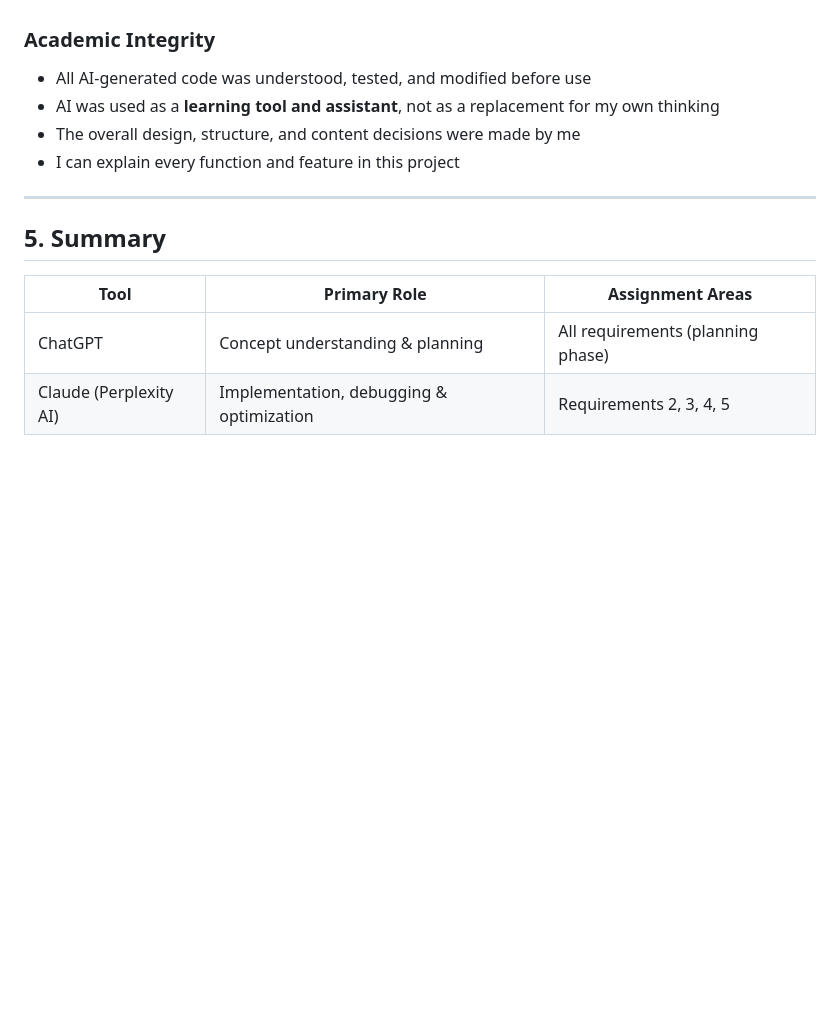
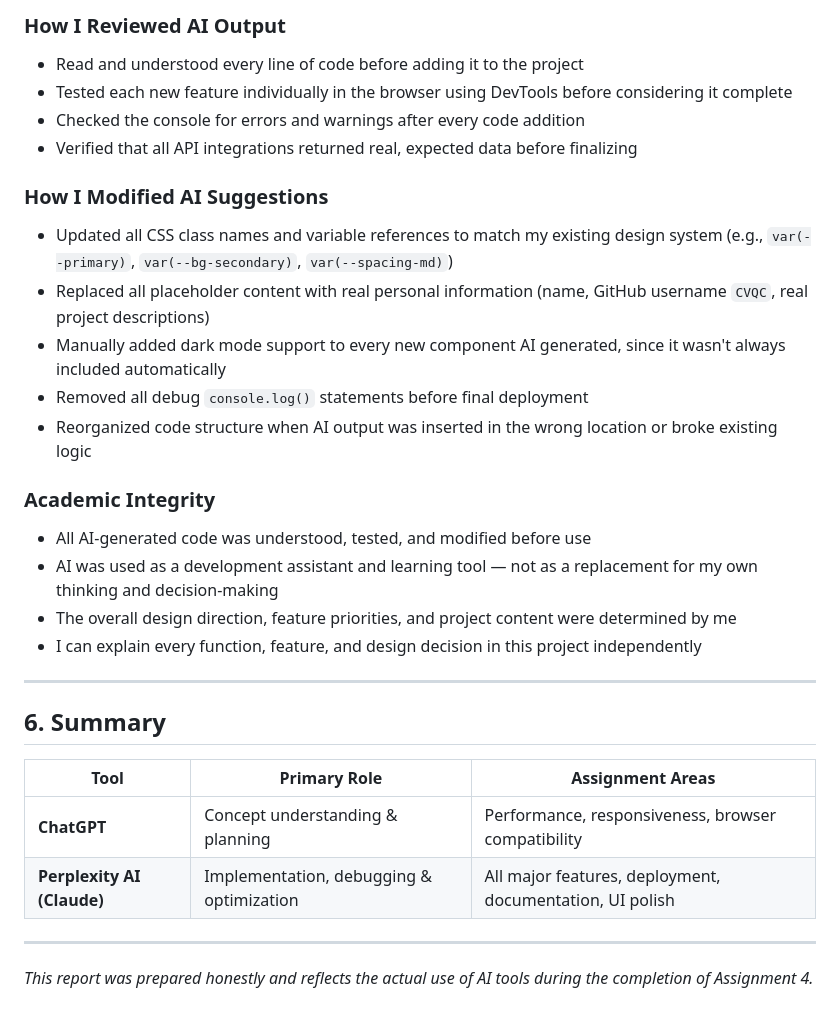
Before and after one commit to CVQC/202267880-FaisalBayounis-assignment4, a Markdown page: docs/ai-usage-report.md, the part around one of its changes. Rendered like a GitHub page; blank space fills up the shorter version.

```diff
--- a/docs/ai-usage-report.md
+++ b/docs/ai-usage-report.md
@@ -79,15 +86,31 @@
+### How I Reviewed AI Output
+- Read and understood every line of code before adding it to the project
+- Tested each new feature individually in the browser using DevTools before considering it complete
+- Checked the console for errors and warnings after every code addition
+- Verified that all API integrations returned real, expected data before finalizing
+
+### How I Modified AI Suggestions
+- Updated all CSS class names and variable references to match my existing design system (e.g., `var(--primary)`, `var(--bg-secondary)`, `var(--spacing-md)`)
+- Replaced all placeholder content with real personal information (name, GitHub username `CVQC`, real project descriptions)
+- Manually added dark mode support to every new component AI generated, since it wasn't always included automatically
+- Removed all debug `console.log()` statements before final deployment
+- Reorganized code structure when AI output was inserted in the wrong location or broke existing logic
 
 ### Academic Integrity
 - All AI-generated code was understood, tested, and modified before use
-- AI was used as a **learning tool and assistant**, not as a replacement for my own thinking
-- The overall design, structure, and content decisions were made by me
-- I can explain every function and feature in this project
+- AI was used as a development assistant and learning tool — not as a replacement for my own thinking and decision-making
+- The overall design direction, feature priorities, and project content were determined by me
+- I can explain every function, feature, and design decision in this project independently
 
 ---
 
-## 5. Summary
+## 6. Summary
 
 | Tool | Primary Role | Assignment Areas |
-|---|---|---|
-| ChatGPT | Concept understanding & planning | All requirements (planning phase) |
-| Claude (Perplexity AI) | Implementation, debugging & optimization | Requirements 2, 3, 4, 5 |
+|------|-------------|-----------------|
+| **ChatGPT** | Concept understanding & planning | Performance, responsiveness, browser compatibility |
+| **Perplexity AI (Claude)** | Implementation, debugging & optimization | All major features, deployment, documentation, UI polish |
+
+---
+
+*This report was prepared honestly and reflects the actual use of AI tools during the completion of Assignment 4.*
```
Also changed, not shown: other parts of docs/ai-usage-report.md (+62 -55 lines).
